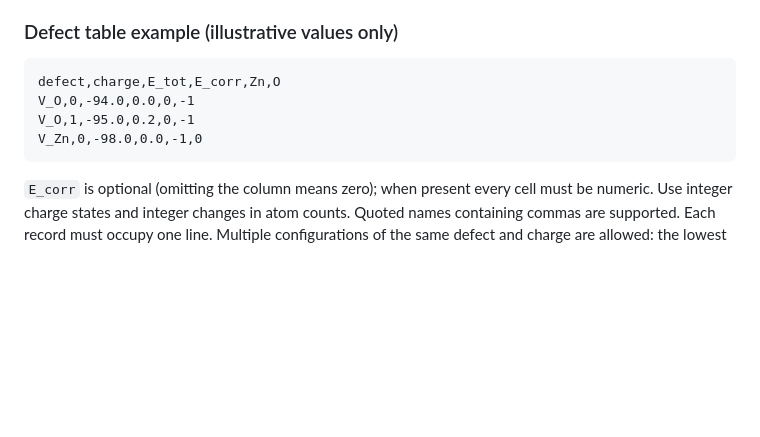
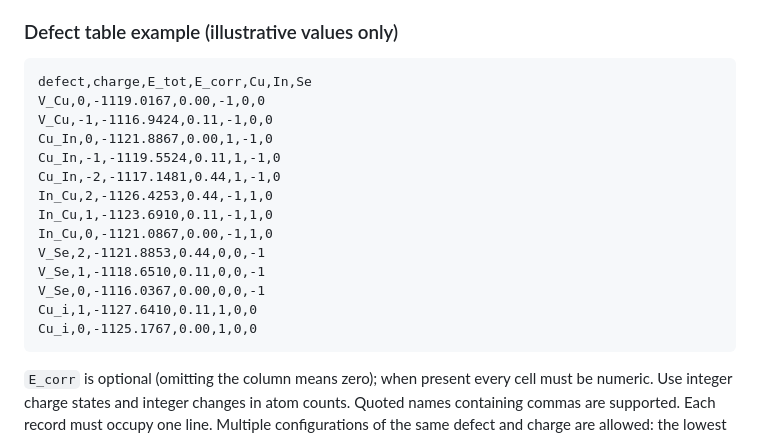
Before and after one commit to cmku-dft/formation-energy-plot, a Markdown page: README.md, the part around the change. Rendered like a GitHub page; blank space fills up the shorter version.

````diff
--- a/README.md
+++ b/README.md
@@ -17,10 +17,20 @@ A browser-based app for plotting DFT defect formation energies and thermodynamic
 ### Defect table example (illustrative values only)
 
 ```csv
-defect,charge,E_tot,E_corr,Zn,O
-V_O,0,-94.0,0.0,0,-1
-V_O,1,-95.0,0.2,0,-1
-V_Zn,0,-98.0,0.0,-1,0
+defect,charge,E_tot,E_corr,Cu,In,Se
+V_Cu,0,-1119.0167,0.00,-1,0,0
+V_Cu,-1,-1116.9424,0.11,-1,0,0
+Cu_In,0,-1121.8867,0.00,1,-1,0
+Cu_In,-1,-1119.5524,0.11,1,-1,0
+Cu_In,-2,-1117.1481,0.44,1,-1,0
+In_Cu,2,-1126.4253,0.44,-1,1,0
+In_Cu,1,-1123.6910,0.11,-1,1,0
+In_Cu,0,-1121.0867,0.00,-1,1,0
+V_Se,2,-1121.8853,0.44,0,0,-1
+V_Se,1,-1118.6510,0.11,0,0,-1
+V_Se,0,-1116.0367,0.00,0,0,-1
+Cu_i,1,-1127.6410,0.11,1,0,0
+Cu_i,0,-1125.1767,0.00,1,0,0
 ```
 
 `E_corr` is optional (omitting the column means zero); when present every cell must be numeric. Use integer charge states and integer changes in atom counts. Quoted names containing commas are supported. Each record must occupy one line. Multiple configurations of the same defect and charge are allowed: the lowest energy is used.
````
